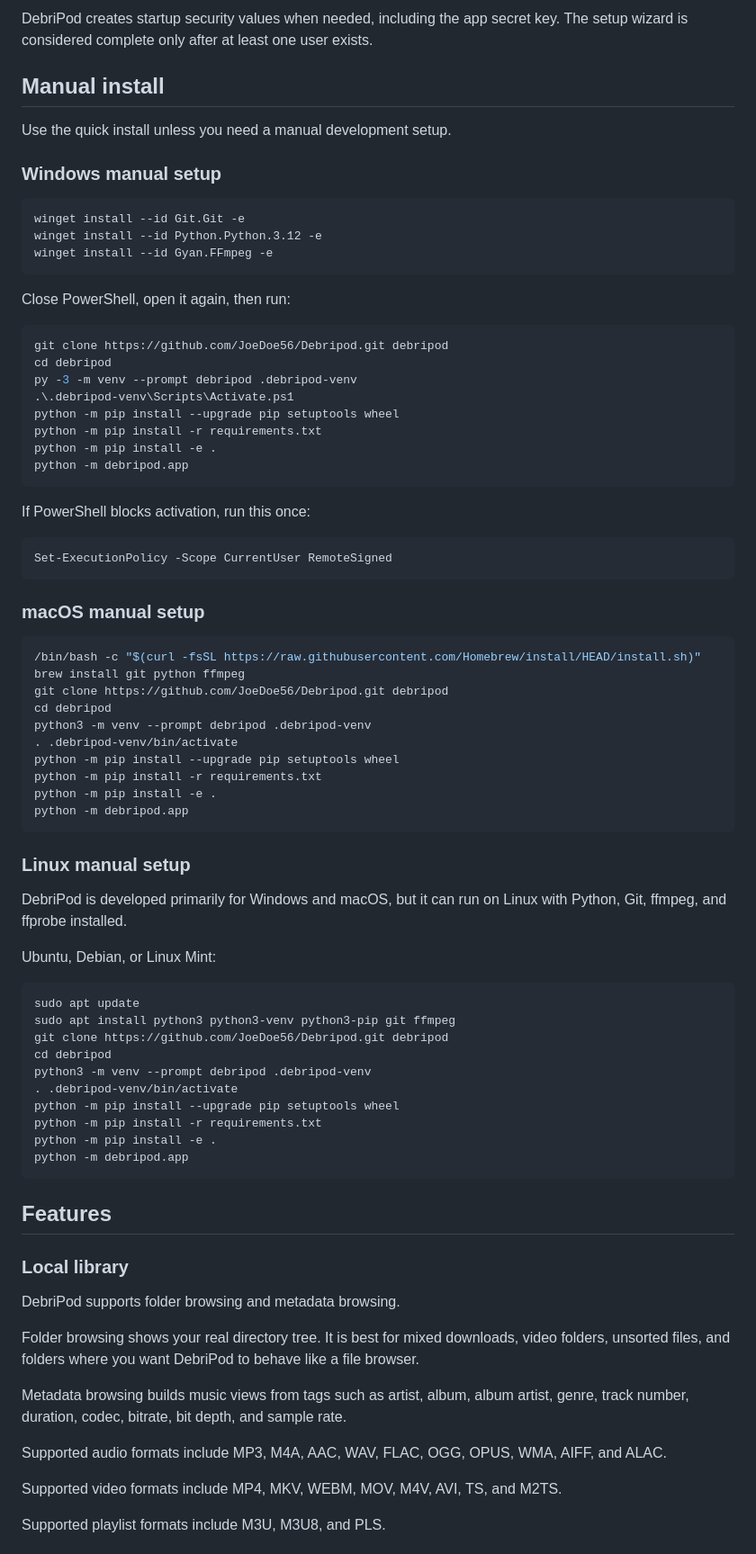
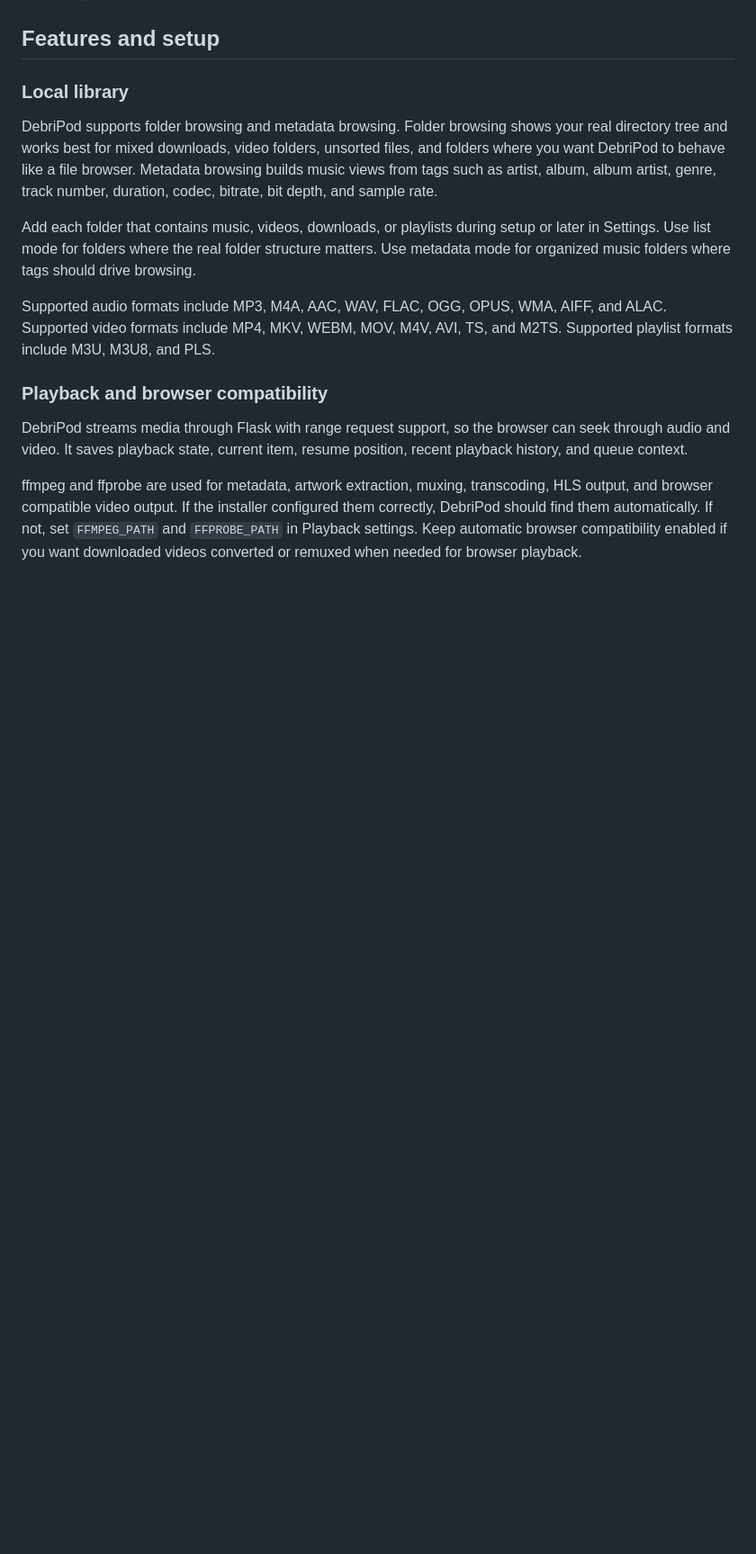
Before and after one commit to JoeDoe56/Debripod, a Markdown page: README.md, the part around one of its changes. Shown at 90% size. Rendered like a GitHub page; blank space fills up the shorter version.

Commit message:
Refresh README for current branch features

````diff
--- a/README.md
+++ b/README.md
@@ -66,84 +62,17 @@ The installer creates `config/debripod.local.json` only when no startup config e
 
-DebriPod creates startup security values when needed, including the app secret key. The setup wizard is considered complete only after at least one user exists.
-
-## Manual install
-
-Use the quick install unless you need a manual development setup.
-
-### Windows manual setup
-
-```powershell
-winget install --id Git.Git -e
-winget install --id Python.Python.3.12 -e
-winget install --id Gyan.FFmpeg -e
-```
-
-Close PowerShell, open it again, then run:
-
-```powershell
-git clone https://github.com/JoeDoe56/Debripod.git debripod
-cd debripod
-py -3 -m venv --prompt debripod .debripod-venv
-.\.debripod-venv\Scripts\Activate.ps1
-python -m pip install --upgrade pip setuptools wheel
-python -m pip install -r requirements.txt
-python -m pip install -e .
-python -m debripod.app
-```
-
-If PowerShell blocks activation, run this once:
-
-```powershell
-Set-ExecutionPolicy -Scope CurrentUser RemoteSigned
-```
-
-### macOS manual setup
-
-```sh
-/bin/bash -c "$(curl -fsSL https://raw.githubusercontent.com/Homebrew/install/HEAD/install.sh)"
-brew install git python ffmpeg
-git clone https://github.com/JoeDoe56/Debripod.git debripod
-cd debripod
-python3 -m venv --prompt debripod .debripod-venv
-. .debripod-venv/bin/activate
-python -m pip install --upgrade pip setuptools wheel
-python -m pip install -r requirements.txt
-python -m pip install -e .
-python -m debripod.app
-```
-
-### Linux manual setup
-
-DebriPod is developed primarily for Windows and macOS, but it can run on Linux with Python, Git, ffmpeg, and ffprobe installed.
-
-Ubuntu, Debian, or Linux Mint:
-
-```bash
-sudo apt update
-sudo apt install python3 python3-venv python3-pip git ffmpeg
-git clone https://github.com/JoeDoe56/Debripod.git debripod
-cd debripod
-python3 -m venv --prompt debripod .debripod-venv
-. .debripod-venv/bin/activate
-python -m pip install --upgrade pip setuptools wheel
-python -m pip install -r requirements.txt
-python -m pip install -e .
-python -m debripod.app
-```
-
-## Features
+## Features and setup
 
 ### Local library
 
-DebriPod supports folder browsing and metadata browsing.
+DebriPod supports folder browsing and metadata browsing. Folder browsing shows your real directory tree and works best for mixed downloads, video folders, unsorted files, and folders where you want DebriPod to behave like a file browser. Metadata browsing builds music views from tags such as artist, album, album artist, genre, track number, duration, codec, bitrate, bit depth, and sample rate.
 
-Folder browsing shows your real directory tree. It is best for mixed downloads, video folders, unsorted files, and folders where you want DebriPod to behave like a file browser.
+Add each folder that contains music, videos, downloads, or playlists during setup or later in Settings. Use list mode for folders where the real folder structure matters. Use metadata mode for organized music folders where tags should drive browsing.
 
-Metadata browsing builds music views from tags such as artist, album, album artist, genre, track number, duration, codec, bitrate, bit depth, and sample rate.
+Supported audio formats include MP3, M4A, AAC, WAV, FLAC, OGG, OPUS, WMA, AIFF, and ALAC. Supported video formats include MP4, MKV, WEBM, MOV, M4V, AVI, TS, and M2TS. Supported playlist formats include M3U, M3U8, and PLS.
 
-Supported audio formats include MP3, M4A, AAC, WAV, FLAC, OGG, OPUS, WMA, AIFF, and ALAC.
+### Playback and browser compatibility
 
-Supported video formats include MP4, MKV, WEBM, MOV, M4V, AVI, TS, and M2TS.
+DebriPod streams media through Flask with range request support, so the browser can seek through audio and video. It saves playback state, current item, resume position, recent playback history, and queue context.
 
-Supported playlist formats include M3U, M3U8, and PLS.
+ffmpeg and ffprobe are used for metadata, artwork extraction, muxing, transcoding, HLS output, and browser compatible video output. If the installer configured them correctly, DebriPod should find them automatically. If not, set `FFMPEG_PATH` and `FFPROBE_PATH` in Playback settings. Keep automatic browser compatibility enabled if you want downloaded videos converted or remuxed when needed for browser playback.
 
````
Also changed, not shown: other parts of README.md (+97 -145 lines).
